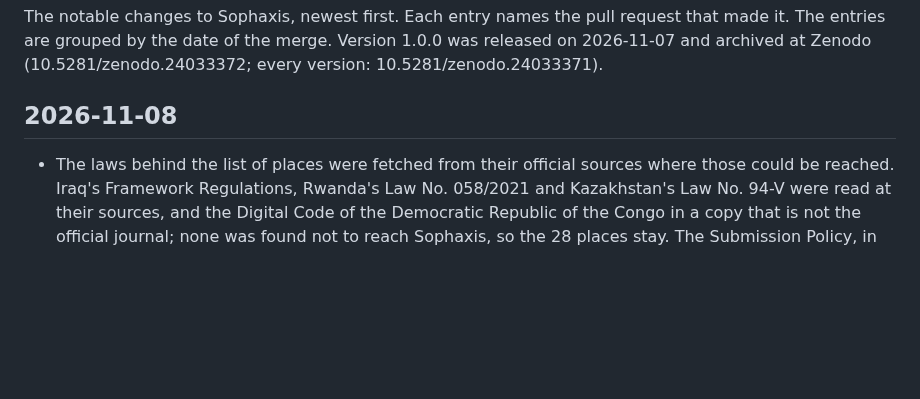
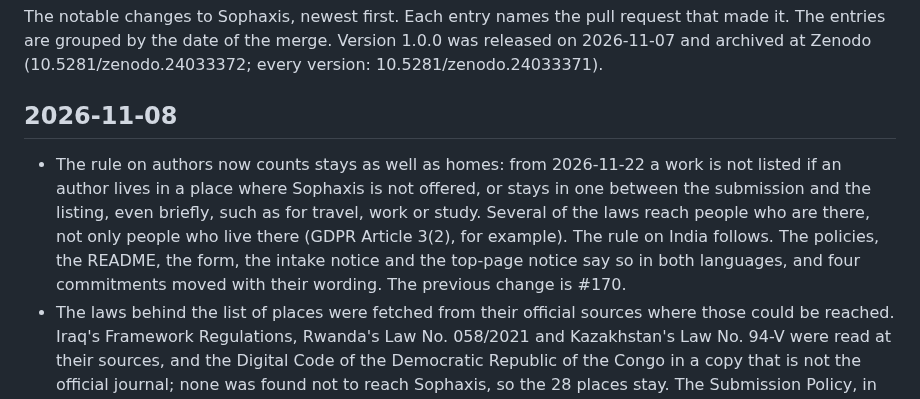
Before and after one commit to cpsbvbng26-dotcom/sophaxis, a Markdown page: CHANGELOG.md, the part around the change. Rendered like a GitHub page; blank space fills up the shorter version.

Commit message:
Changelog: stays count
Co-Authored-By: Claude Opus 5.5 <noreply@anthropic.com>
Claude-Session: https://claude.ai/code/session_01QqWsm63g52W27jU94E5dfL

```diff
--- a/CHANGELOG.md
+++ b/CHANGELOG.md
@@ -5,6 +5,7 @@ The entries are grouped by the date of the merge. Version 1.0.0 was released on
 
 ## 2026-11-08
 
+- The rule on authors now counts stays as well as homes: from 2026-11-22 a work is not listed if an author lives in a place where Sophaxis is not offered, or stays in one between the submission and the listing, even briefly, such as for travel, work or study. Several of the laws reach people who are there, not only people who live there (GDPR Article 3(2), for example). The rule on India follows. The policies, the README, the form, the intake notice and the top-page notice say so in both languages, and four commitments moved with their wording. The previous change is #170.
 - The laws behind the list of places were fetched from their official sources where those could be reached. Iraq's Framework Regulations, Rwanda's Law No. 058/2021 and Kazakhstan's Law No. 94-V were read at their sources, and the Digital Code of the Democratic Republic of the Congo in a copy that is not the official journal; none was found not to reach Sophaxis, so the 28 places stay. The Submission Policy, in both languages, gives the articles read, and the legal review records what each says and which sources could not be read, and why. The previous change is #168.
 - The Moderation Policy, in both languages, now looks for an affiliation or address of an author in a place where Sophaxis is not offered, and asks before deciding, and declines a PDF whose notice of rights contradicts its licence. Both are reasons for declining; check 73 holds them. The previous change is #167.
 - The Terms, in both languages, forbid confirming something untrue in a form. The record is then removed, and from 2026-11-22 further submissions from the same account may be declined; the operator relies on the confirmations in good faith, keeps them public, and asks no penalty. The top page announces it; check 72 holds it. The previous change is #166.
```
